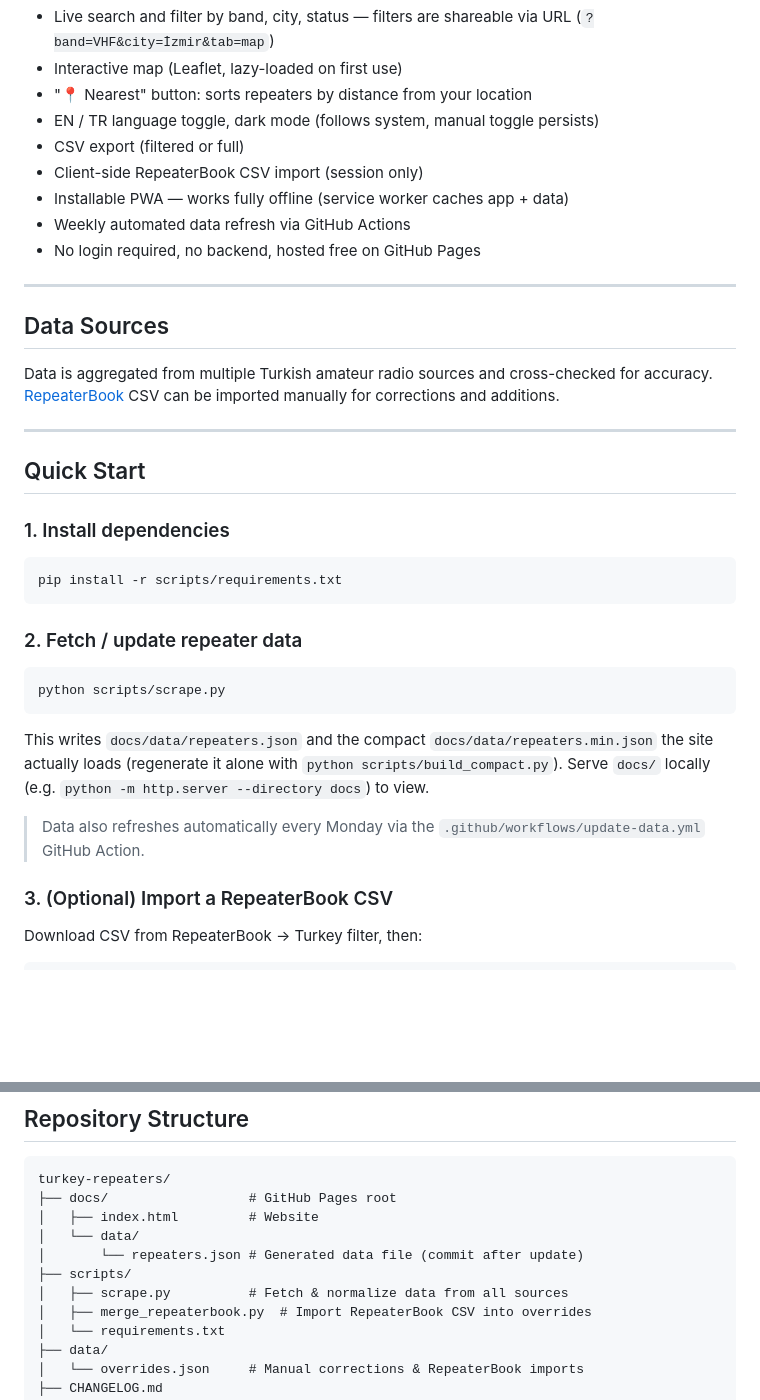
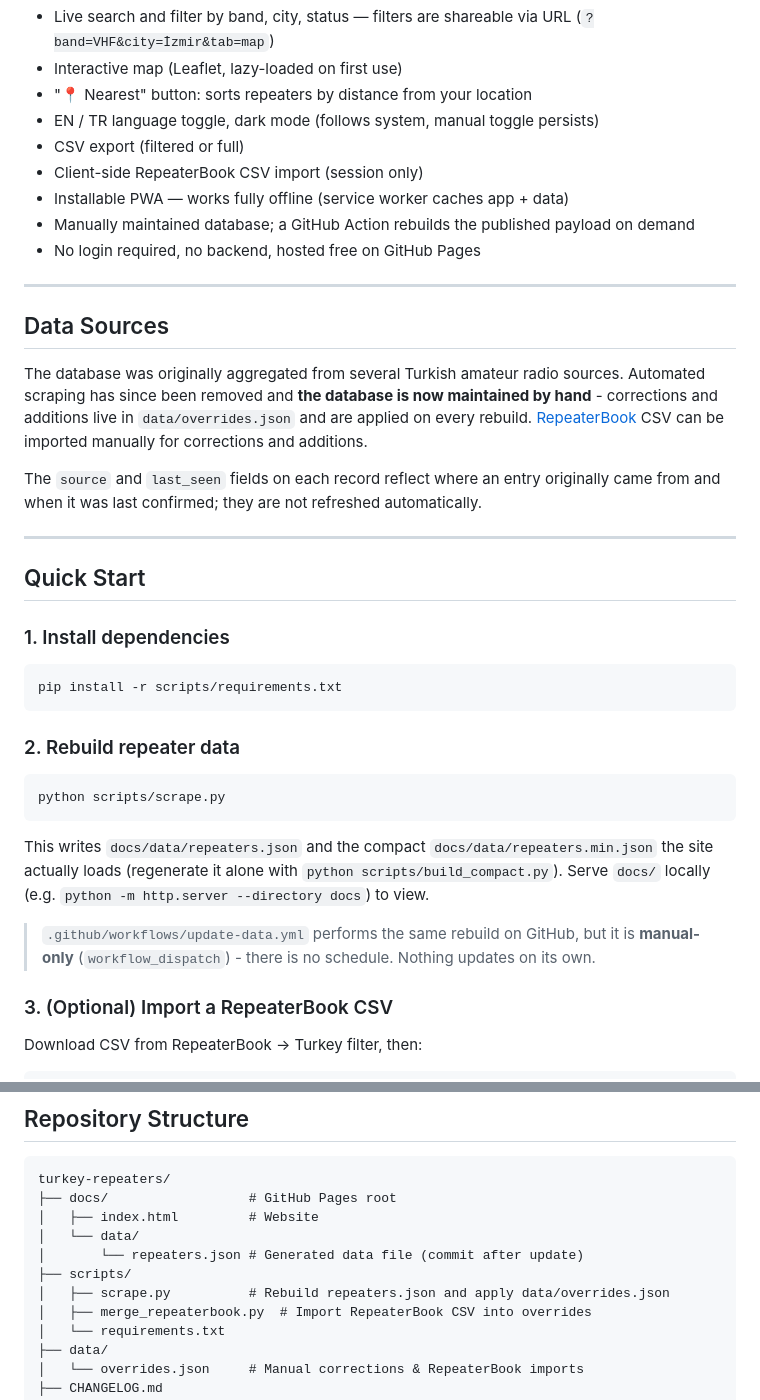
Before and after one commit to TA3HRJ/turkey-repeaters, a Markdown page: README.md, 2 parts joined by grey strips. Rendered like a GitHub page; blank space fills up the shorter version.

````diff
--- a/README.md
+++ b/README.md
@@ -14,15 +14,21 @@ Live site: **https://ta3hrj.github.io/turkey-repeaters**
 - CSV export (filtered or full)
 - Client-side RepeaterBook CSV import (session only)
 - Installable PWA — works fully offline (service worker caches app + data)
-- Weekly automated data refresh via GitHub Actions
+- Manually maintained database; a GitHub Action rebuilds the published payload on demand
 - No login required, no backend, hosted free on GitHub Pages
 
 ---
 
 ## Data Sources
 
-Data is aggregated from multiple Turkish amateur radio sources and cross-checked for accuracy.
-[RepeaterBook](https://www.repeaterbook.com/row_repeaters/index2.php?state_id=TR) CSV can be imported manually for corrections and additions.
+The database was originally aggregated from several Turkish amateur radio sources. Automated
+scraping has since been removed and **the database is now maintained by hand** - corrections and
+additions live in `data/overrides.json` and are applied on every rebuild.
+[RepeaterBook](https://www.repeaterbook.com/row_repeaters/index2.php?state_id=TR) CSV can be
+imported manually for corrections and additions.
+
+The `source` and `last_seen` fields on each record reflect where an entry originally came from
+and when it was last confirmed; they are not refreshed automatically.
 
 ---
 
@@ -34,7 +40,7 @@ Data is aggregated from multiple Turkish amateur radio sources and cross-checked
 pip install -r scripts/requirements.txt
 ```
 
-### 2. Fetch / update repeater data
+### 2. Rebuild repeater data
 
 ```bash
 python scripts/scrape.py
@@ -44,8 +50,8 @@ This writes `docs/data/repeaters.json` and the compact `docs/data/repeaters.min.
 the site actually loads (regenerate it alone with `python scripts/build_compact.py`).
 Serve `docs/` locally (e.g. `python -m http.server --directory docs`) to view.
 
-> Data also refreshes automatically every Monday via the
-> `.github/workflows/update-data.yml` GitHub Action.
+>  `.github/workflows/update-data.yml` performs the same rebuild on GitHub, but it is
+> **manual-only** (`workflow_dispatch`) - there is no schedule. Nothing updates on its own.
 
 ### 3. (Optional) Import a RepeaterBook CSV
 
@@ -78,7 +84,7 @@ turkey-repeaters/
 │   └── data/
 │       └── repeaters.json # Generated data file (commit after update)
 ├── scripts/
-│   ├── scrape.py          # Fetch & normalize data from all sources
+│   ├── scrape.py          # Rebuild repeaters.json and apply data/overrides.json
 │   ├── merge_repeaterbook.py  # Import RepeaterBook CSV into overrides
 │   └── requirements.txt
 ├── data/
````
Also changed, not shown: CLAUDE.md (+12 -10 lines).
